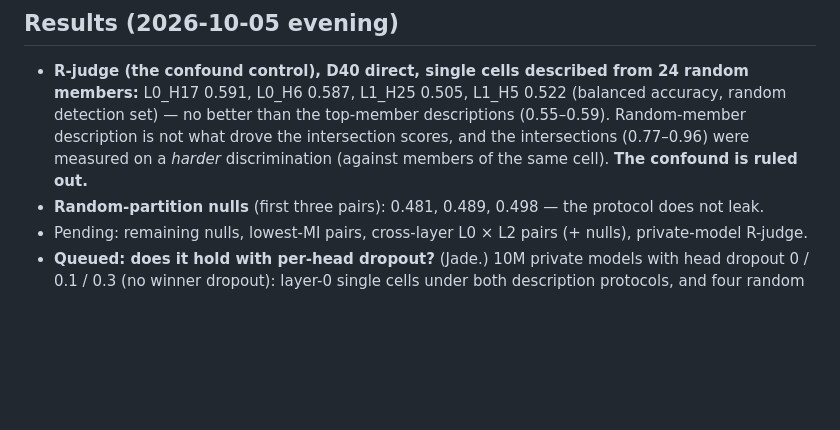
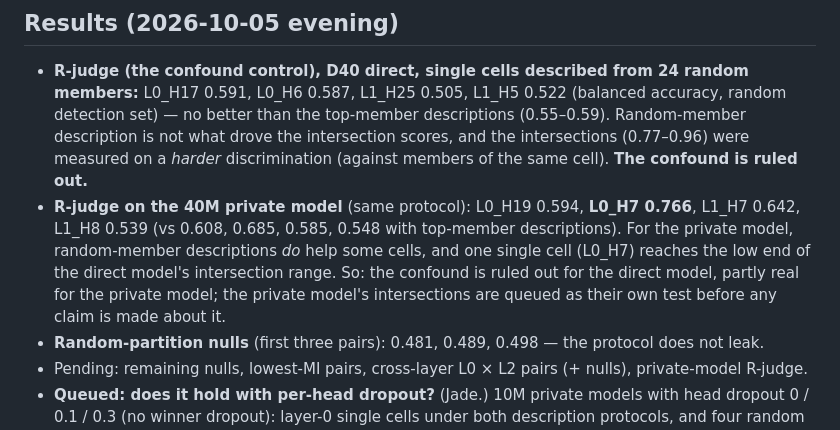
Before and after one commit to WakaruLabs/ontologize, a Markdown page: docs/COMPOSITIONAL_CELLS.md, the part around the change. Drawn GitHub-style; blank space fills up the shorter version.

Commit message:
docs: compositional cells: private-model control (confound partly present there); dropout test queued
Co-Authored-By: Claude Opus 5.5 <noreply@anthropic.com>

```diff
--- a/docs/COMPOSITIONAL_CELLS.md
+++ b/docs/COMPOSITIONAL_CELLS.md
@@ -54,6 +54,11 @@ leaks (generic descriptions, or a bias toward answering "member") and the real s
   L0_H6 0.587, L1_H25 0.505, L1_H5 0.522 (balanced accuracy, random detection set) — no better than the top-member
   descriptions (0.55–0.59). Random-member description is not what drove the intersection scores, and the intersections
   (0.77–0.96) were measured on a *harder* discrimination (against members of the same cell). **The confound is ruled out.**
+- **R-judge on the 40M private model** (same protocol): L0_H19 0.594, **L0_H7 0.766**, L1_H7 0.642, L1_H8 0.539 (vs 0.608,
+  0.685, 0.585, 0.548 with top-member descriptions). For the private model, random-member descriptions *do* help some
+  cells, and one single cell (L0_H7) reaches the low end of the direct model's intersection range. So: the confound is
+  ruled out for the direct model, partly real for the private model; the private model's intersections are queued as
+  their own test before any claim is made about it.
 - **Random-partition nulls** (first three pairs): 0.481, 0.489, 0.498 — the protocol does not leak.
 - Pending: remaining nulls, lowest-MI pairs, cross-layer L0 × L2 pairs (+ nulls), private-model R-judge.
 - **Queued: does it hold with per-head dropout?** (Jade.) 10M private models with head dropout 0 / 0.1 / 0.3 (no winner
```
